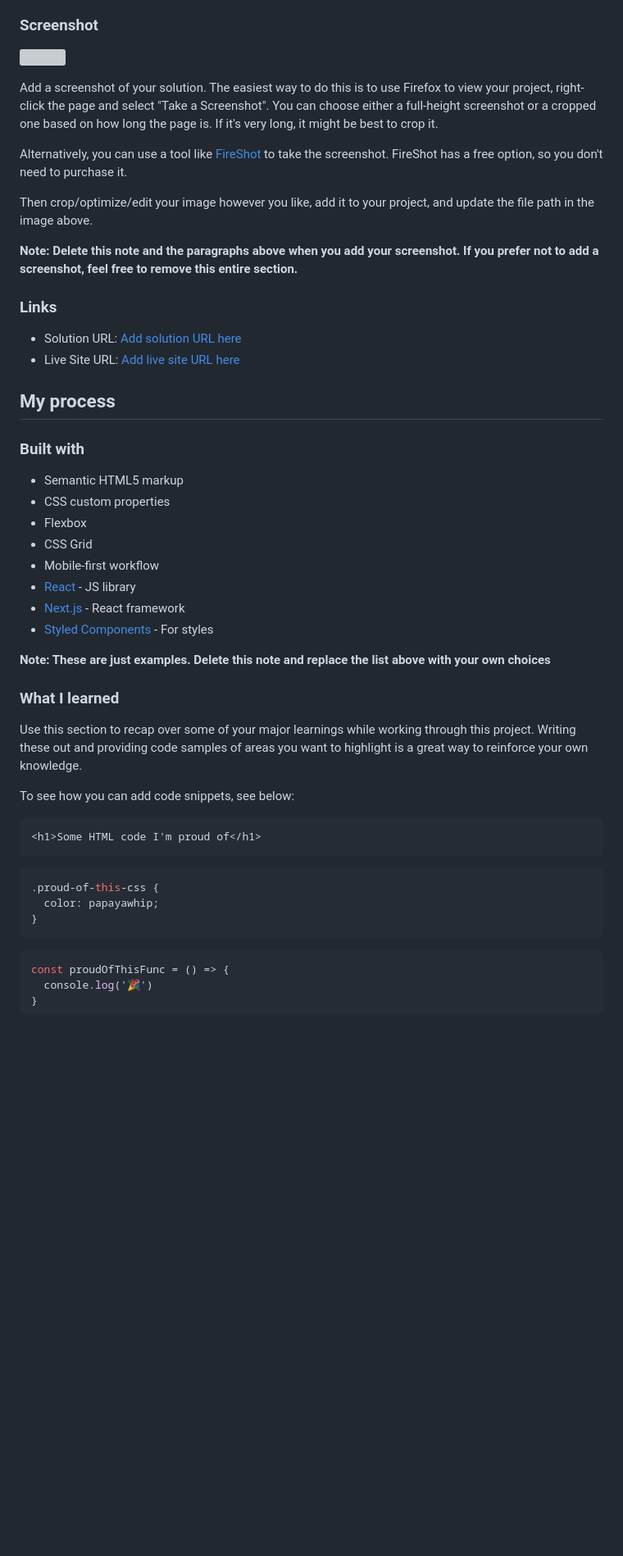
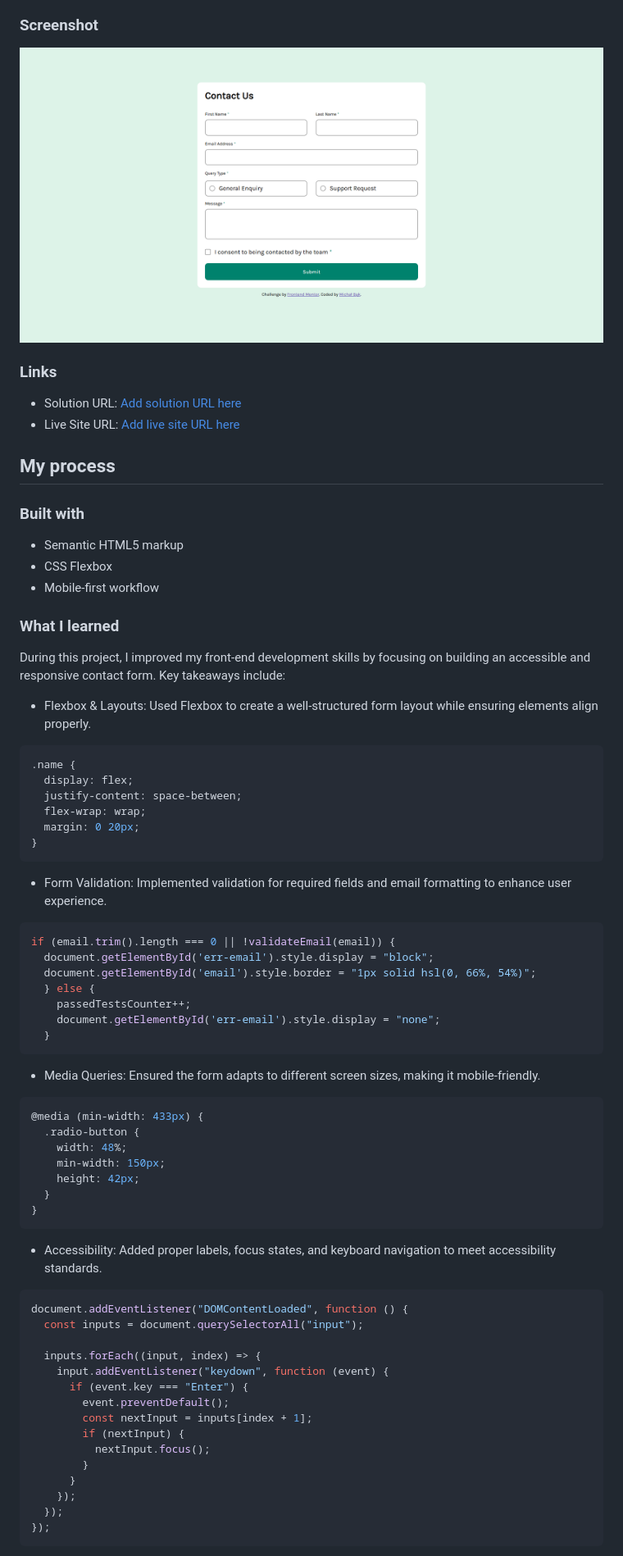
Before and after one commit to micha1bak/frontend-mentor-contact-form, a Markdown page: README.md, the part around the change printed below. Shown: that part at 82% size. Rendered like a GitHub page; pictures changed too: screenshot-desktop.png (added); blank space fills up the shorter version; grey boxes are pictures that could not be loaded.

Commit message:
added accessibility method

`````diff
--- a/README.md
+++ b/README.md
@@ -35,15 +32,7 @@ Users should be able to:
 
 ### Screenshot
 
-![](./screenshot.jpg)
-
-Add a screenshot of your solution. The easiest way to do this is to use Firefox to view your project, right-click the page and select "Take a Screenshot". You can choose either a full-height screenshot or a cropped one based on how long the page is. If it's very long, it might be best to crop it.
-
-Alternatively, you can use a tool like [FireShot](https://getfireshot.com/) to take the screenshot. FireShot has a free option, so you don't need to purchase it.
-
-Then crop/optimize/edit your image however you like, add it to your project, and update the file path in the image above.
-
-**Note: Delete this note and the paragraphs above when you add your screenshot. If you prefer not to add a screenshot, feel free to remove this entire section.**
+![](./screenshot-desktop.png)
 
 ### Links
 
@@ -55,30 +44,61 @@ Then crop/optimize/edit your image however you like, add it to your project, and
 ### Built with
 
 - Semantic HTML5 markup
-- CSS custom properties
-- Flexbox
-- CSS Grid
+- CSS Flexbox
 - Mobile-first workflow
-- [React](https://reactjs.org/) - JS library
-- [Next.js](https://nextjs.org/) - React framework
-- [Styled Components](https://styled-components.com/) - For styles
-
-**Note: These are just examples. Delete this note and replace the list above with your own choices**
 
 ### What I learned
 
-Use this section to recap over some of your major learnings while working through this project. Writing these out and providing code samples of areas you want to highlight is a great way to reinforce your own knowledge.
+During this project, I improved my front-end development skills by focusing on building an accessible and responsive contact form. Key takeaways include:
 
-To see how you can add code snippets, see below:
+- Flexbox & Layouts: Used Flexbox to create a well-structured form layout while ensuring elements align properly.
+````css
+.name {
+  display: flex;
+  justify-content: space-between;
+  flex-wrap: wrap;
+  margin: 0 20px;
+}
+````
 
-```html
-<h1>Some HTML code I'm proud of</h1>
-```
-```css
-.proud-of-this-css {
-  color: papayawhip;
+- Form Validation: Implemented validation for required fields and email formatting to enhance user experience.
+````js
+if (email.trim().length === 0 || !validateEmail(email)) {
+  document.getElementById('err-email').style.display = "block";
+  document.getElementById('email').style.border = "1px solid hsl(0, 66%, 54%)";
+  } else {
+    passedTestsCounter++;
+    document.getElementById('err-email').style.display = "none";
+  }
+````
+
+- Media Queries: Ensured the form adapts to different screen sizes, making it mobile-friendly.
+````css
+@media (min-width: 433px) {
+  .radio-button {
+    width: 48%;
+    min-width: 150px;
+    height: 42px;
+  }
 }
-```
-```js
-const proudOfThisFunc = () => {
-  console.log('🎉')
+````
+
+- Accessibility: Added proper labels, focus states, and keyboard navigation to meet accessibility standards.
+````css
+document.addEventListener("DOMContentLoaded", function () {
+  const inputs = document.querySelectorAll("input");
+
+  inputs.forEach((input, index) => {
+    input.addEventListener("keydown", function (event) {
+      if (event.key === "Enter") {
+        event.preventDefault();
+        const nextInput = inputs[index + 1];
+        if (nextInput) {
+          nextInput.focus();
+        }
+      }
+    });
+  });
+});
+````
+
`````
Also changed, not shown: other parts of README.md (+25 -24 lines), 2 other files.
